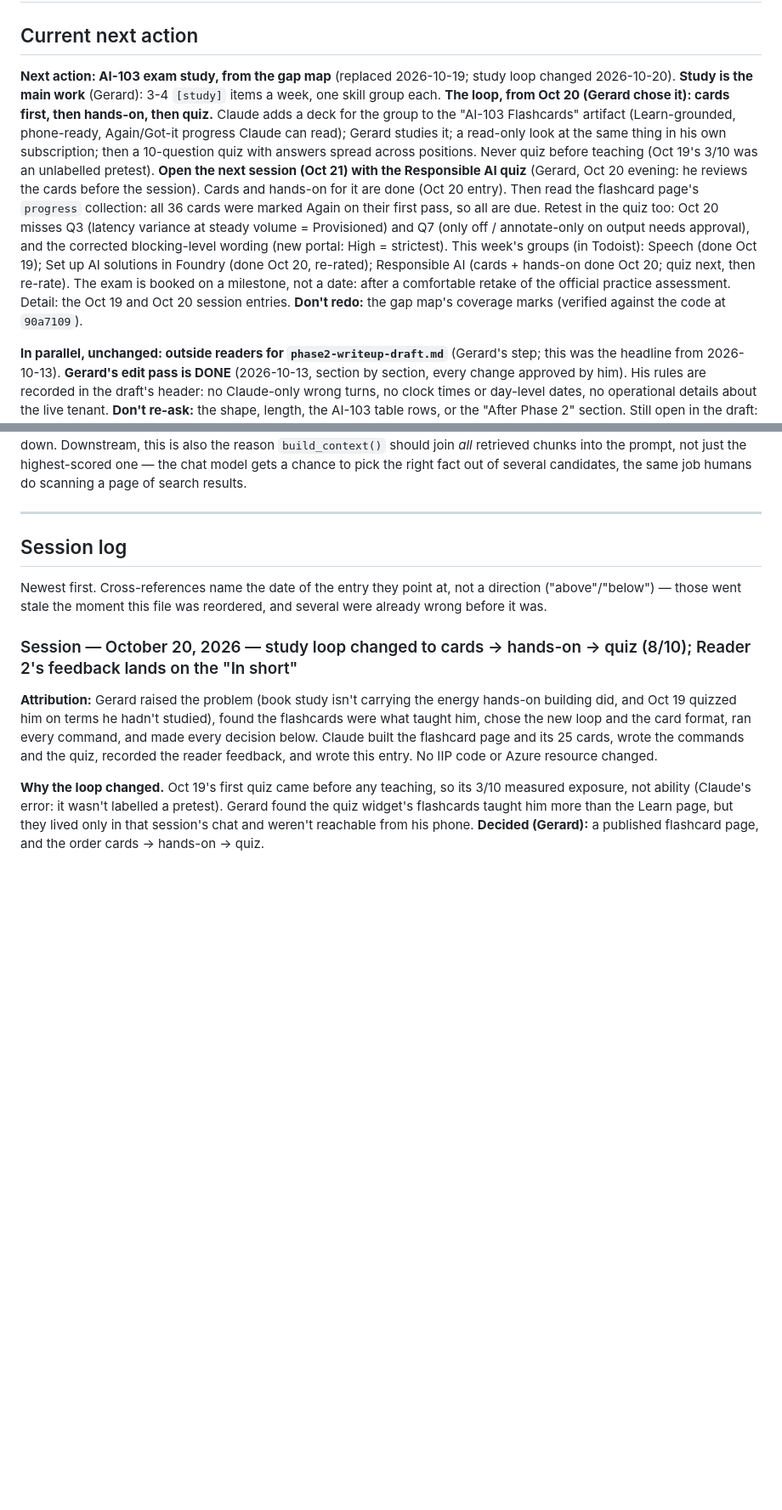
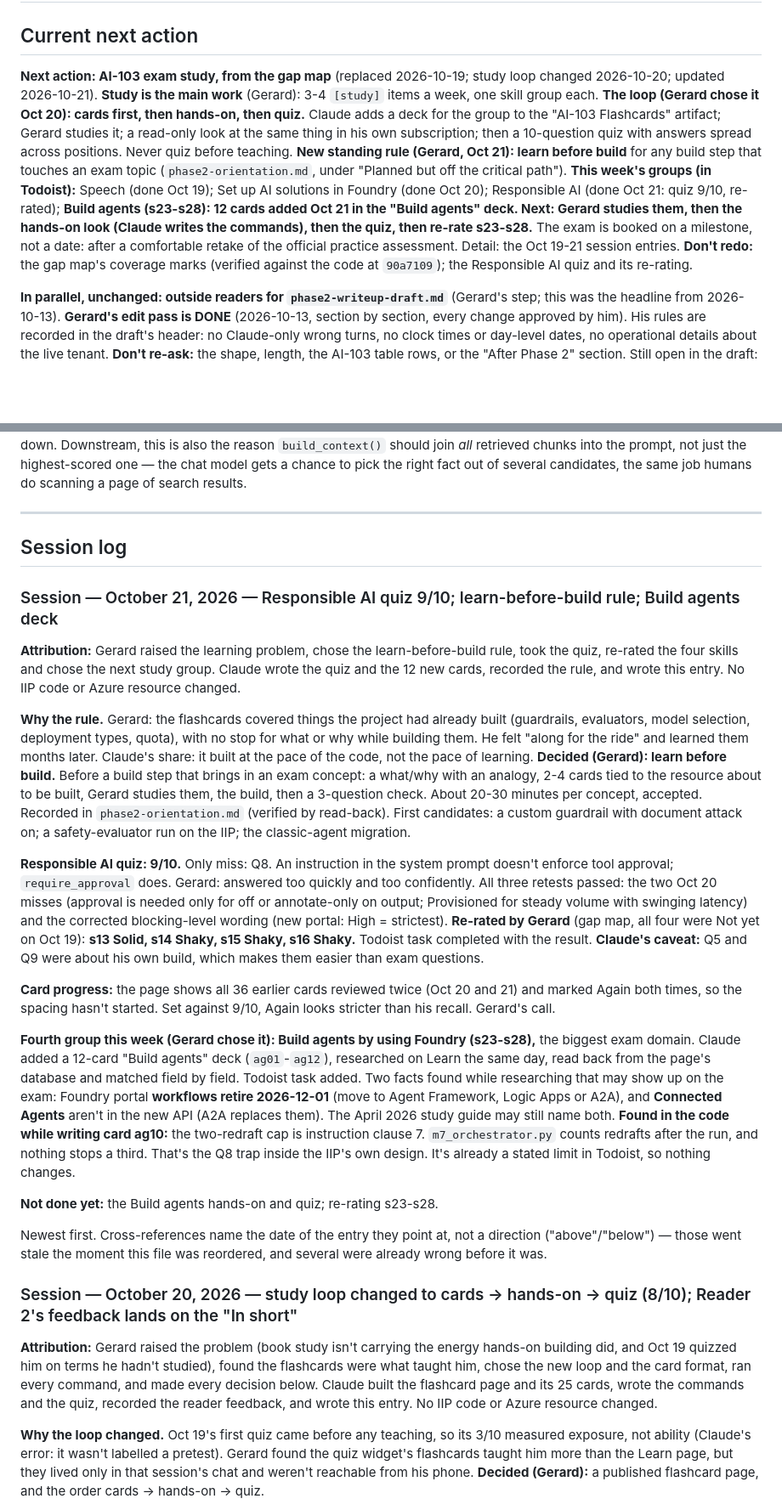
Before and after one commit to geostebovik/geoste-portfolio, a Markdown page: ai-103/STATUS.md, 2 parts joined by grey strips. Shown at 85% size. Drawn GitHub-style; blank space fills up the shorter version.

Commit message:
Oct 21: Responsible AI quiz 9/10; learn-before-build rule; Build agents deck
- phase2-orientation.md: standing rule, learn before build (Gerard's choice)
- STATUS.md: next action updated; Oct 21 session entry

Co-Authored-By: Claude Opus 5.5 <noreply@anthropic.com>
Claude-Session: https://claude.ai/code/session_01KbjUJvGSjWa65iuYKkS8ZP

```diff
--- a/ai-103/STATUS.md
+++ b/ai-103/STATUS.md
@@ -100,27 +100,24 @@ a stated limit.)*
 ## Current next action
 
 **Next action: AI-103 exam study, from the gap map** (replaced 2026-10-19;
-study loop changed 2026-10-20). **Study is the main work** (Gerard): 3-4
-`[study]` items a week, one skill group each. **The loop, from Oct 20
-(Gerard chose it): cards first, then hands-on, then quiz.** Claude adds a
-deck for the group to the "AI-103 Flashcards" artifact (Learn-grounded,
-phone-ready, Again/Got-it progress Claude can read); Gerard studies it; a
-read-only look at the same thing in his own subscription; then a
-10-question quiz with answers spread across positions. Never quiz before
-teaching (Oct 19's 3/10 was an unlabelled pretest). **Open the next
-session (Oct 21) with the Responsible AI quiz** (Gerard, Oct 20 evening: he
-reviews the cards before the session). Cards and hands-on for it are done
-(Oct 20 entry). Then read the flashcard page's `progress` collection: all
-36 cards were marked Again on their first pass, so all are due. Retest in
-the quiz too: Oct 20 misses Q3 (latency variance at steady volume =
-Provisioned) and Q7 (only off / annotate-only on output needs approval), and
-the corrected blocking-level wording (new portal: High = strictest). This
-week's groups (in Todoist): Speech (done Oct 19); Set up AI solutions in
-Foundry (done Oct 20, re-rated); Responsible AI (cards + hands-on done Oct
-20; quiz next, then re-rate). The exam is booked on a milestone, not a
-date: after a comfortable retake of the official practice assessment.
-Detail: the Oct 19 and Oct 20 session entries. **Don't redo:** the gap
-map's coverage marks (verified against the code at `90a7109`).
+study loop changed 2026-10-20; updated 2026-10-21). **Study is the main
+work** (Gerard): 3-4 `[study]` items a week, one skill group each. **The
+loop (Gerard chose it Oct 20): cards first, then hands-on, then quiz.**
+Claude adds a deck for the group to the "AI-103 Flashcards" artifact;
+Gerard studies it; a read-only look at the same thing in his own
+subscription; then a 10-question quiz with answers spread across
+positions. Never quiz before teaching. **New standing rule (Gerard, Oct
+21): learn before build** for any build step that touches an exam topic
+(`phase2-orientation.md`, under "Planned but off the critical path").
+**This week's groups (in Todoist):** Speech (done Oct 19); Set up AI
+solutions in Foundry (done Oct 20); Responsible AI (done Oct 21: quiz
+9/10, re-rated); **Build agents (s23-s28): 12 cards added Oct 21 in the
+"Build agents" deck. Next: Gerard studies them, then the hands-on look
+(Claude writes the commands), then the quiz, then re-rate s23-s28.** The
+exam is booked on a milestone, not a date: after a comfortable retake of
+the official practice assessment. Detail: the Oct 19-21 session entries.
+**Don't redo:** the gap map's coverage marks (verified against the code at
+`90a7109`); the Responsible AI quiz and its re-rating.
 
 **In parallel, unchanged: outside readers for `phase2-writeup-draft.md`**
 (Gerard's step; this was the headline from 2026-10-13). **Gerard's edit pass is DONE** (2026-10-13,
@@ -744,6 +741,57 @@ scanning a page of search results.
 
 ## Session log
 
+### Session — October 21, 2026 — Responsible AI quiz 9/10; learn-before-build rule; Build agents deck
+
+**Attribution:** Gerard raised the learning problem, chose the
+learn-before-build rule, took the quiz, re-rated the four skills and chose
+the next study group. Claude wrote the quiz and the 12 new cards, recorded
+the rule, and wrote this entry. No IIP code or Azure resource changed.
+
+**Why the rule.** Gerard: the flashcards covered things the project had
+already built (guardrails, evaluators, model selection, deployment types,
+quota), with no stop for what or why while building them. He felt "along
+for the ride" and learned them months later. Claude's share: it built at
+the pace of the code, not the pace of learning. **Decided (Gerard): learn
+before build.** Before a build step that brings in an exam concept: a
+what/why with an analogy, 2-4 cards tied to the resource about to be
+built, Gerard studies them, the build, then a 3-question check. About
+20-30 minutes per concept, accepted. Recorded in `phase2-orientation.md`
+(verified by read-back). First candidates: a custom guardrail with
+document attack on; a safety-evaluator run on the IIP; the classic-agent
+migration.
+
+**Responsible AI quiz: 9/10.** Only miss: Q8. An instruction in the system
+prompt doesn't enforce tool approval; `require_approval` does. Gerard:
+answered too quickly and too confidently. All three retests passed: the
+two Oct 20 misses (approval is needed only for off or annotate-only on
+output; Provisioned for steady volume with swinging latency) and the
+corrected blocking-level wording (new portal: High = strictest).
+**Re-rated by Gerard** (gap map, all four were Not yet on Oct 19): **s13
+Solid, s14 Shaky, s15 Shaky, s16 Shaky.** Todoist task completed with the
+result. **Claude's caveat:** Q5 and Q9 were about his own build, which
+makes them easier than exam questions.
+
+**Card progress:** the page shows all 36 earlier cards reviewed twice
+(Oct 20 and 21) and marked Again both times, so the spacing hasn't
+started. Set against 9/10, Again looks stricter than his recall. Gerard's
+call.
+
+**Fourth group this week (Gerard chose it): Build agents by using Foundry
+(s23-s28),** the biggest exam domain. Claude added a 12-card "Build
+agents" deck (`ag01`-`ag12`), researched on Learn the same day, read back
+from the page's database and matched field by field. Todoist task added.
+Two facts found while researching that may show up on the exam: Foundry
+portal **workflows retire 2026-12-01** (move to Agent Framework, Logic
+Apps or A2A), and **Connected Agents** aren't in the new API (A2A replaces
+them). The April 2026 study guide may still name both. **Found in the code
+while writing card ag10:** the two-redraft cap is instruction clause 7.
+`m7_orchestrator.py` counts redrafts after the run, and nothing stops a
+third. That's the Q8 trap inside the IIP's own design. It's already a
+stated limit in Todoist, so nothing changes.
+
+**Not done yet:** the Build agents hands-on and quiz; re-rating s23-s28.
+
 Newest first. Cross-references name the date of the entry they point at,
 not a direction ("above"/"below") — those went stale the moment this file
 was reordered, and several were already wrong before it was.
```
Also changed, not shown: ai-103/phase2-orientation.md (+17 -0 lines).
